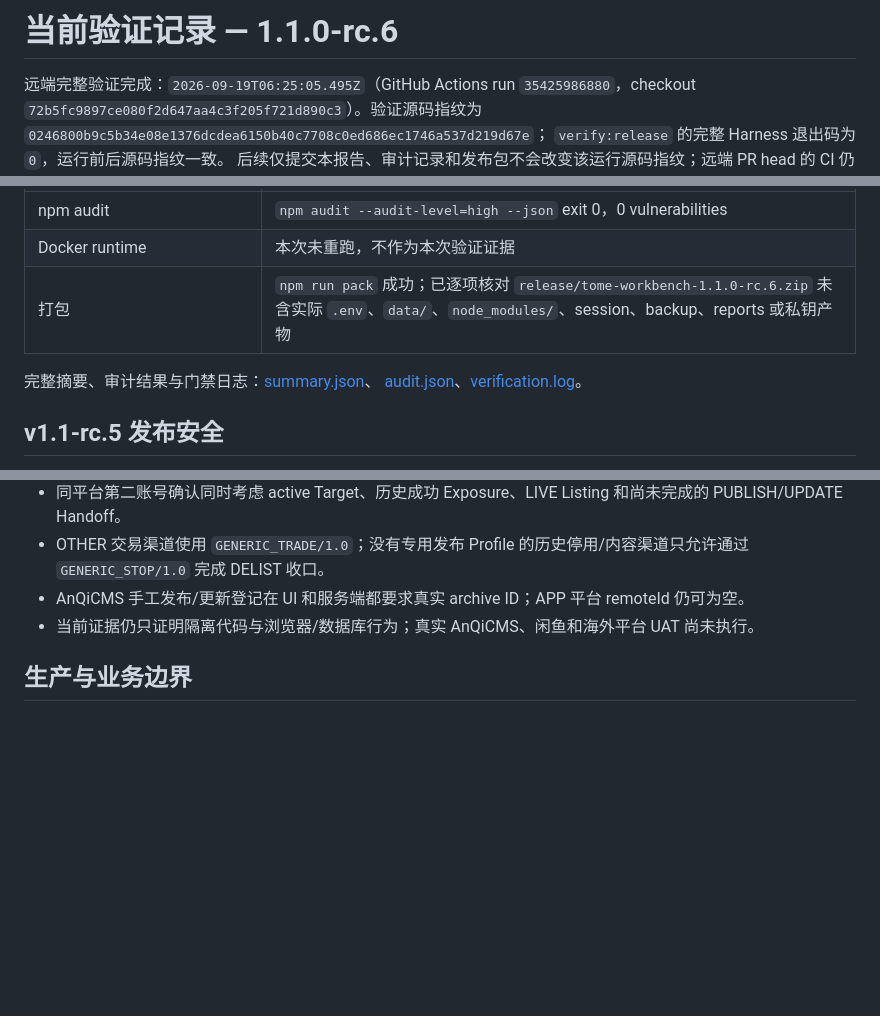
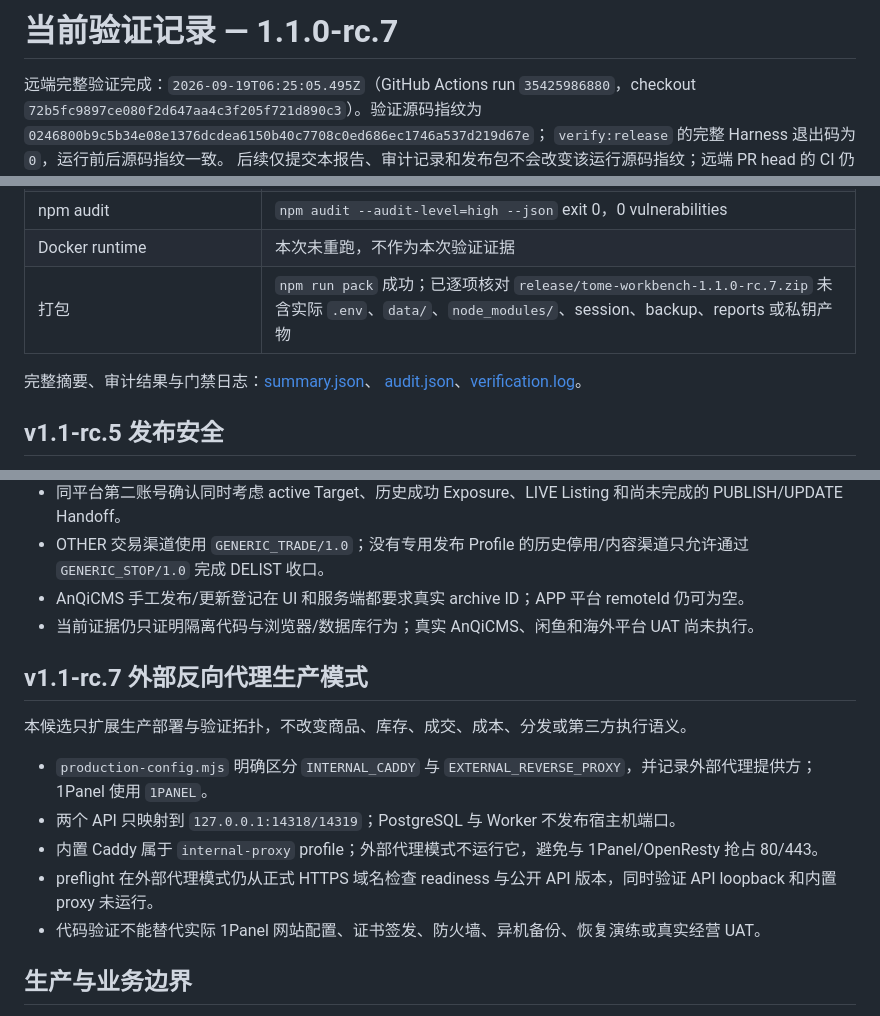
Before and after one commit to BA7IEE/tome-workbench, a Markdown page: docs/VALIDATION.md, 3 parts joined by grey strips. Rendered like a GitHub page; blank space fills up the shorter version.

Commit message:
docs(validation): prepare rc7 validation record

```diff
--- a/docs/VALIDATION.md
+++ b/docs/VALIDATION.md
@@ -1,4 +1,4 @@
-# 当前验证记录 — 1.1.0-rc.6
+# 当前验证记录 — 1.1.0-rc.7
 
 远端完整验证完成：`2026-09-19T06:25:05.495Z`（GitHub Actions run `35425986880`，checkout `72b5fc9897ce080f2d647aa4c3f205f721d890c3`）。验证源码指纹为
 `0246800b9c5b34e08e1376dcdea6150b40c7708c0ed686ec1746a537d219d67e`；
@@ -21,5 +21,5 @@
 | Recovery | 本地离线恢复演练通过：运行中进程阻止备份、所选表哈希一致、TM 序列推进、原图哈希一致 |
 | npm audit | `npm audit --audit-level=high --json` exit 0，0 vulnerabilities |
 | Docker runtime | 本次未重跑，不作为本次验证证据 |
-| 打包 | `npm run pack` 成功；已逐项核对 `release/tome-workbench-1.1.0-rc.6.zip` 未含实际 `.env`、`data/`、`node_modules/`、session、backup、reports 或私钥产物 |
+| 打包 | `npm run pack` 成功；已逐项核对 `release/tome-workbench-1.1.0-rc.7.zip` 未含实际 `.env`、`data/`、`node_modules/`、session、backup、reports 或私钥产物 |
 
@@ -85,6 +85,16 @@ ChannelPrice、Inquiry→Sale、sourceAttemptId 与 Agent Ingest v1.2 均未重
 - AnQiCMS 手工发布/更新登记在 UI 和服务端都要求真实 archive ID；APP 平台 remoteId 仍可为空。
 - 当前证据仍只证明隔离代码与浏览器/数据库行为；真实 AnQiCMS、闲鱼和海外平台 UAT 尚未执行。
 
+## v1.1-rc.7 外部反向代理生产模式
+
+本候选只扩展生产部署与验证拓扑，不改变商品、库存、成交、成本、分发或第三方执行语义。
+
+- `production-config.mjs` 明确区分 `INTERNAL_CADDY` 与 `EXTERNAL_REVERSE_PROXY`，并记录外部代理提供方；1Panel 使用 `1PANEL`。
+- 两个 API 只映射到 `127.0.0.1:14318/14319`；PostgreSQL 与 Worker 不发布宿主机端口。
+- 内置 Caddy 属于 `internal-proxy` profile；外部代理模式不运行它，避免与 1Panel/OpenResty 抢占 80/443。
+- preflight 在外部代理模式仍从正式 HTTPS 域名检查 readiness 与公开 API 版本，同时验证 API loopback 和内置 proxy 未运行。
+- 代码验证不能替代实际 1Panel 网站配置、证书签发、防火墙、异机备份、恢复演练或真实经营 UAT。
+
 ## 生产与业务边界
 
 本轮未部署公网或生产环境，未连接真实第三方、账号、支付、退款、消息或 AI，
```
Also changed, not shown: other parts of docs/VALIDATION.md (+2 -2 lines).
